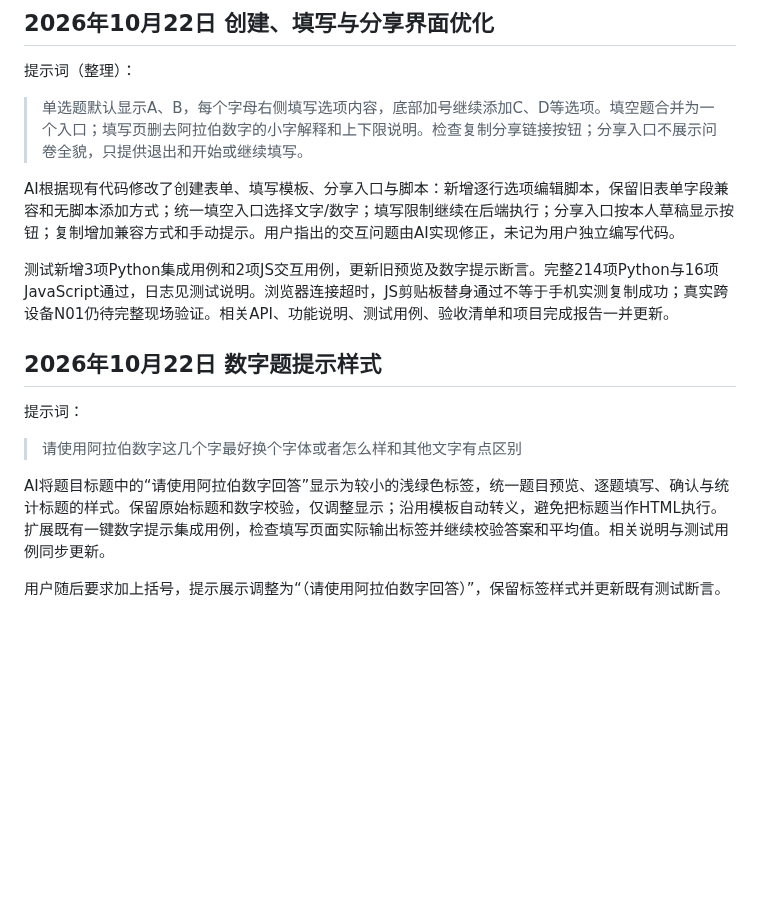
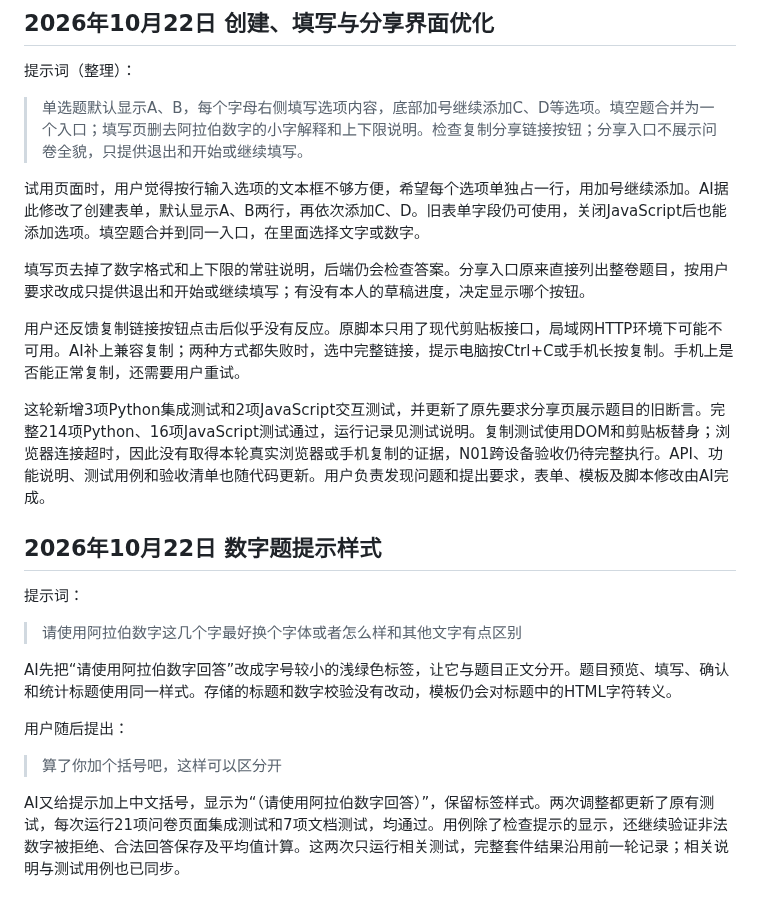
Before and after one commit to Beejiaang/mongodb-survey-system, a Markdown page: docs/AI使用日志.md, the part around the change. Rendered like a GitHub page; blank space fills up the shorter version.

```diff
--- a/docs/AI使用日志.md
+++ b/docs/AI使用日志.md
@@ -247,10 +247,13 @@ AI核对上轮已同步的N01手工验收、报告52组场景、需求清单S07
 
 > 单选题默认显示A、B，每个字母右侧填写选项内容，底部加号继续添加C、D等选项。填空题合并为一个入口；填写页删去阿拉伯数字的小字解释和上下限说明。检查复制分享链接按钮；分享入口不展示问卷全貌，只提供退出和开始或继续填写。
 
-AI根据现有代码修改了创建表单、填写模板、分享入口与脚本：新增逐行选项编辑脚本，保留旧表单字段兼容和无脚本添加方式；统一填空入口选择文字/数字；填写限制继续在后端执行；分享入口按本人草稿显示按钮；复制增加兼容方式和手动提示。用户指出的交互问题由AI实现修正，未记为用户独立编写代码。
+试用页面时，用户觉得按行输入选项的文本框不够方便，希望每个选项单独占一行，用加号继续添加。AI据此修改了创建表单，默认显示A、B两行，再依次添加C、D。旧表单字段仍可使用，关闭JavaScript后也能添加选项。填空题合并到同一入口，在里面选择文字或数字。
 
-测试新增3项Python集成用例和2项JS交互用例，更新旧预览及数字提示断言。完整214项Python与16项JavaScript通过，日志见测试说明。浏览器连接超时，JS剪贴板替身通过不等于手机实测复制成功；真实跨设备N01仍待完整现场验证。相关API、功能说明、测试用例、验收清单和项目完成报告一并更新。
+填写页去掉了数字格式和上下限的常驻说明，后端仍会检查答案。分享入口原来直接列出整卷题目，按用户要求改成只提供退出和开始或继续填写；有没有本人的草稿进度，决定显示哪个按钮。
 
+用户还反馈复制链接按钮点击后似乎没有反应。原脚本只用了现代剪贴板接口，局域网HTTP环境下可能不可用。AI补上兼容复制；两种方式都失败时，选中完整链接，提示电脑按Ctrl+C或手机长按复制。手机上是否能正常复制，还需要用户重试。
+
+这轮新增3项Python集成测试和2项JavaScript交互测试，并更新了原先要求分享页展示题目的旧断言。完整214项Python、16项JavaScript测试通过，运行记录见测试说明。复制测试使用DOM和剪贴板替身；浏览器连接超时，因此没有取得本轮真实浏览器或手机复制的证据，N01跨设备验收仍待完整执行。API、功能说明、测试用例和验收清单也随代码更新。用户负责发现问题和提出要求，表单、模板及脚本修改由AI完成。
 
 ## 2026年10月22日 数字题提示样式
 
@@ -258,6 +261,10 @@ AI根据现有代码修改了创建表单、填写模板、分享入口与脚本
 
 > 请使用阿拉伯数字这几个字最好换个字体或者怎么样和其他文字有点区别
 
-AI将题目标题中的“请使用阿拉伯数字回答”显示为较小的浅绿色标签，统一题目预览、逐题填写、确认与统计标题的样式。保留原始标题和数字校验，仅调整显示；沿用模板自动转义，避免把标题当作HTML执行。扩展既有一键数字提示集成用例，检查填写页面实际输出标签并继续校验答案和平均值。相关说明与测试用例同步更新。
+AI先把“请使用阿拉伯数字回答”改成字号较小的浅绿色标签，让它与题目正文分开。题目预览、填写、确认和统计标题使用同一样式。存储的标题和数字校验没有改动，模板仍会对标题中的HTML字符转义。
 
-用户随后要求加上括号，提示展示调整为“（请使用阿拉伯数字回答）”，保留标签样式并更新既有测试断言。
+用户随后提出：
+
+> 算了你加个括号吧，这样可以区分开
+
+AI又给提示加上中文括号，显示为“（请使用阿拉伯数字回答）”，保留标签样式。两次调整都更新了原有测试，每次运行21项问卷页面集成测试和7项文档测试，均通过。用例除了检查提示的显示，还继续验证非法数字被拒绝、合法回答保存及平均值计算。这两次只运行相关测试，完整套件结果沿用前一轮记录；相关说明与测试用例也已同步。
```
Also changed, not shown: docs/项目完成报告.md (+15 -4 lines).
